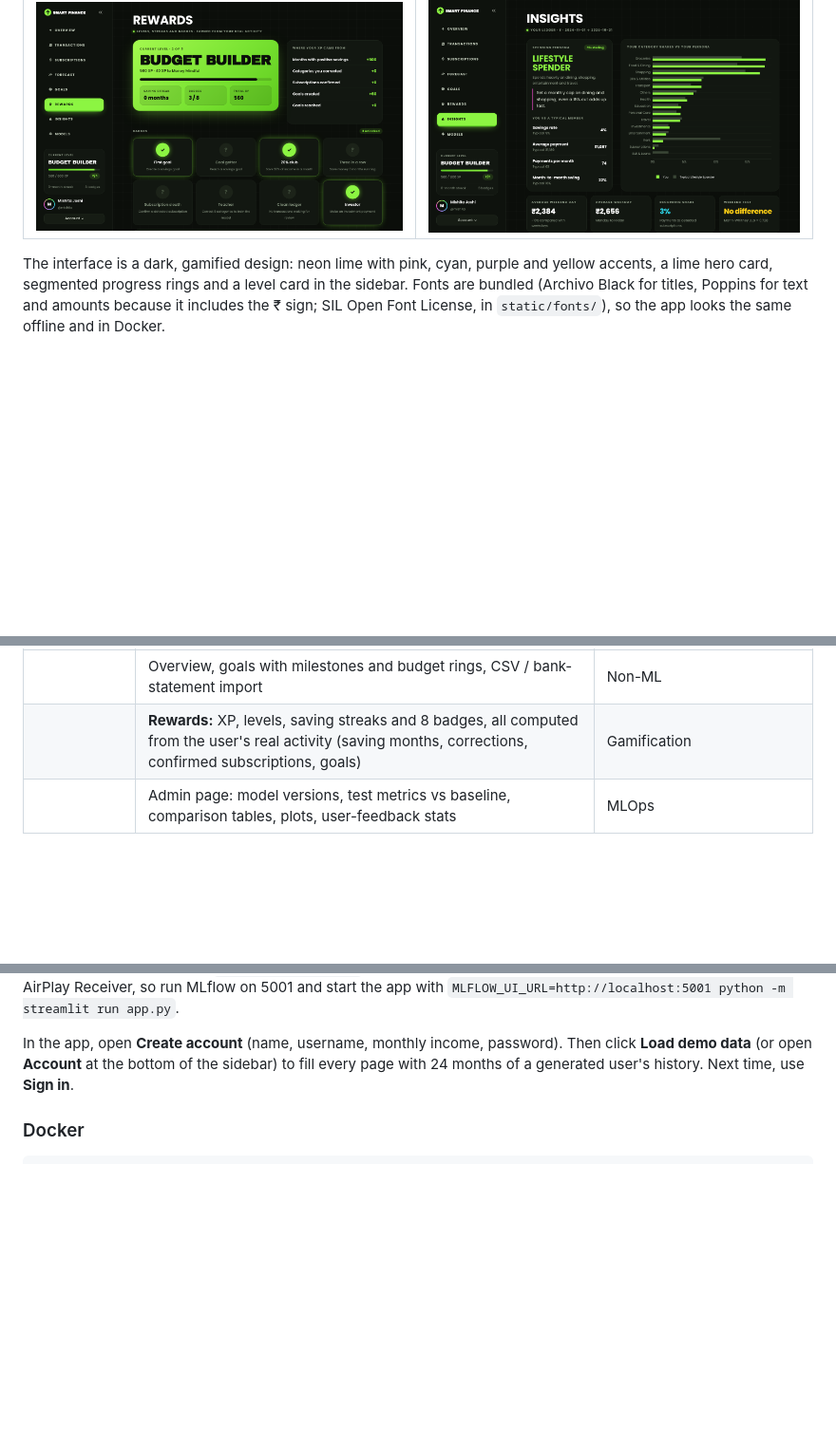
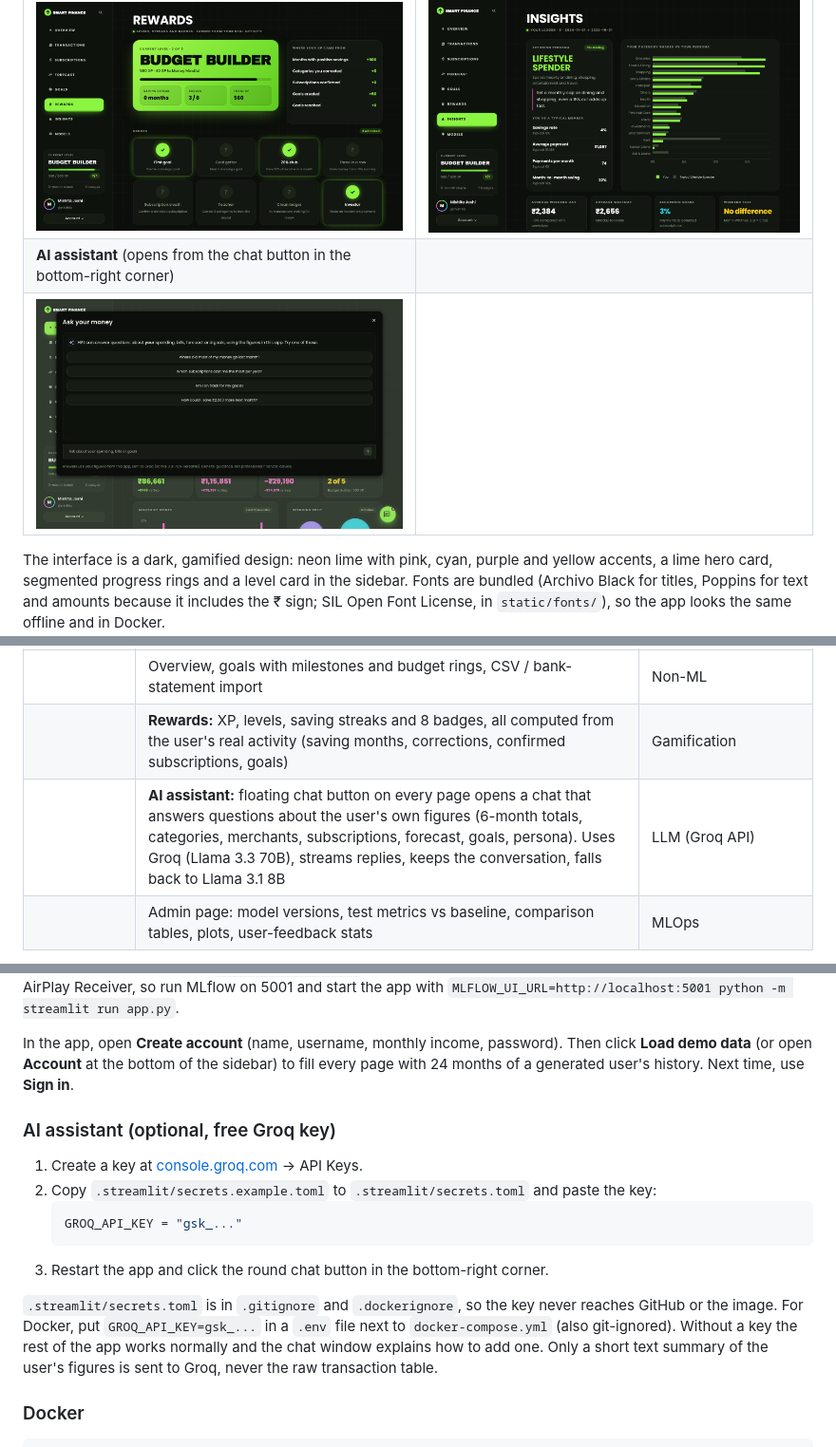
Before and after one commit to joshi-mishita/finance-tracker, a Markdown page: README.md, 3 parts joined by grey strips. Shown at 95% size. GitHub-like rendering; pictures changed too: docs/screenshots/chat.png (added); blank space fills up the shorter version.

````diff
--- a/README.md
+++ b/README.md
@@ -20,6 +20,8 @@ with an MLOps setup of MLflow tracking, versioned model files and Docker.
 | ![Forecast](docs/screenshots/forecast.png) | ![Goals](docs/screenshots/goals.png) |
 | **Rewards** | **Insights** |
 | ![Rewards](docs/screenshots/rewards.png) | ![Insights](docs/screenshots/insights.png) |
+| **AI assistant** (opens from the chat button in the bottom-right corner) | |
+| ![AI assistant](docs/screenshots/chat.png) | |
 
 The interface is a dark, gamified design: neon lime with pink, cyan, purple and yellow accents, a lime hero card,
 segmented progress rings and a level card in the sidebar. Fonts are bundled (Archivo Black for titles, Poppins for text
@@ -49,6 +51,7 @@ A product landing page for the project lives in [`docs/index.html`](docs/index.h
 | App | Sign-up / sign-in with salted PBKDF2-SHA256 password hashes | Non-ML |
 | | Overview, goals with milestones and budget rings, CSV / bank-statement import | Non-ML |
 | | **Rewards:** XP, levels, saving streaks and 8 badges, all computed from the user's real activity (saving months, corrections, confirmed subscriptions, goals) | Gamification |
+| | **AI assistant:** floating chat button on every page opens a chat that answers questions about the user's own figures (6-month totals, categories, merchants, subscriptions, forecast, goals, persona). Uses Groq (Llama 3.3 70B), streams replies, keeps the conversation, falls back to Llama 3.1 8B | LLM (Groq API) |
 | | Admin page: model versions, test metrics vs baseline, comparison tables, plots, user-feedback stats | MLOps |
 
 **Imbalanced data → SMOTE.** Both classifiers face imbalanced classes (categorizer: 11.6 : 1 between the largest and
@@ -97,6 +100,19 @@ Receiver, so run MLflow on 5001 and start the app with `MLFLOW_UI_URL=http://loc
 In the app, open **Create account** (name, username, monthly income, password). Then click **Load demo data** (or open
 **Account** at the bottom of the sidebar) to fill every page with 24 months of a generated user's history. Next time,
 use **Sign in**.
+
+### AI assistant (optional, free Groq key)
+1. Create a key at [console.groq.com](https://console.groq.com) → API Keys.
+2. Copy `.streamlit/secrets.example.toml` to `.streamlit/secrets.toml` and paste the key:
+   ```toml
+   GROQ_API_KEY = "gsk_..."
+   ```
+3. Restart the app and click the round chat button in the bottom-right corner.
+
+`.streamlit/secrets.toml` is in `.gitignore` and `.dockerignore`, so the key never reaches GitHub or the image. For Docker,
+put `GROQ_API_KEY=gsk_...` in a `.env` file next to `docker-compose.yml` (also git-ignored). Without a key the rest of
+the app works normally and the chat window explains how to add one. Only a short text summary of the user's figures is
+sent to Groq, never the raw transaction table.
 
 ### Docker
 ```bash
````
Also changed, not shown: 7 other files.
